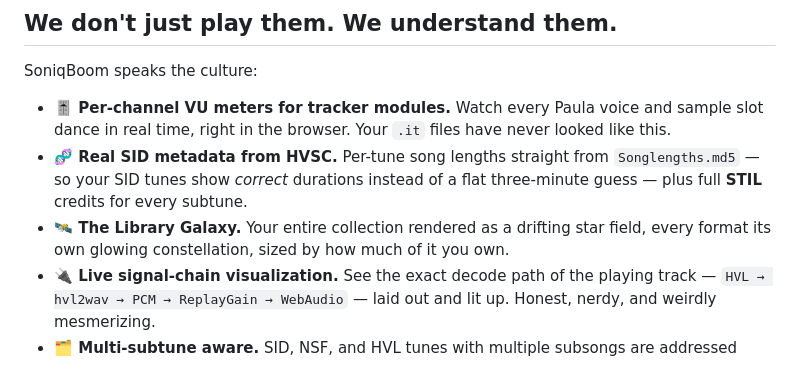
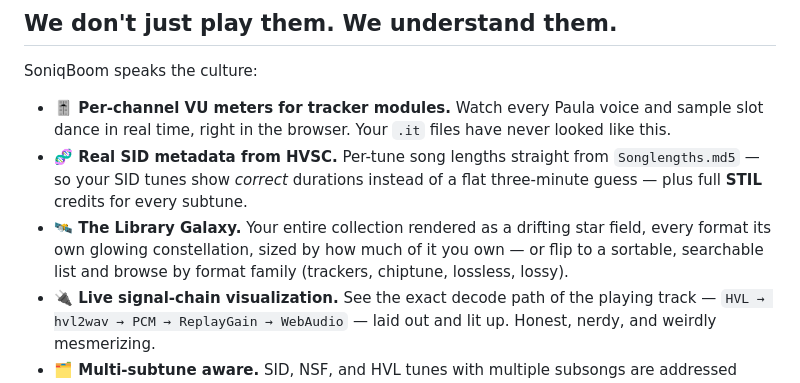
Before and after one commit to SFCyris/SoniqBoom, a Markdown page: README.md, the part around the change. Rendered like a GitHub page.

Commit message:
Docs: note the Galaxy list view and format-family browsing in the README

```diff
--- a/README.md
+++ b/README.md
@@ -175,7 +175,7 @@ SoniqBoom speaks the culture:
 
 - **🎚️ Per-channel VU meters for tracker modules.** Watch every Paula voice and sample slot dance in real time, right in the browser. Your `.it` files have never looked like this.
 - **🧬 Real SID metadata from HVSC.** Per-tune song lengths straight from `Songlengths.md5` — so your SID tunes show *correct* durations instead of a flat three-minute guess — plus full **STIL** credits for every subtune.
-- **🛰️ The Library Galaxy.** Your entire collection rendered as a drifting star field, every format its own glowing constellation, sized by how much of it you own.
+- **🛰️ The Library Galaxy.** Your entire collection rendered as a drifting star field, every format its own glowing constellation, sized by how much of it you own — or flip to a sortable, searchable list and browse by format family (trackers, chiptune, lossless, lossy).
 - **🔌 Live signal-chain visualization.** See the exact decode path of the playing track — `HVL → hvl2wav → PCM → ReplayGain → WebAudio` — laid out and lit up. Honest, nerdy, and weirdly mesmerizing.
 - **🗂️ Multi-subtune aware.** SID, NSF, and HVL tunes with multiple subsongs are addressed individually, not flattened into one.
 - **📼 Bundled HivelyTracker decoder.** `.hvl` modules play out of the box — nothing extra to install.
```
